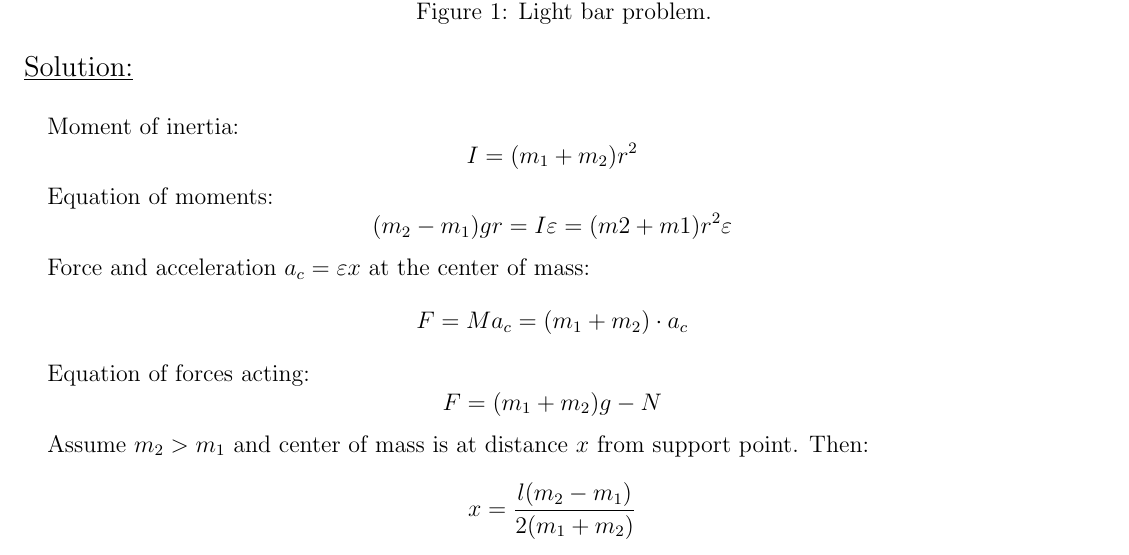
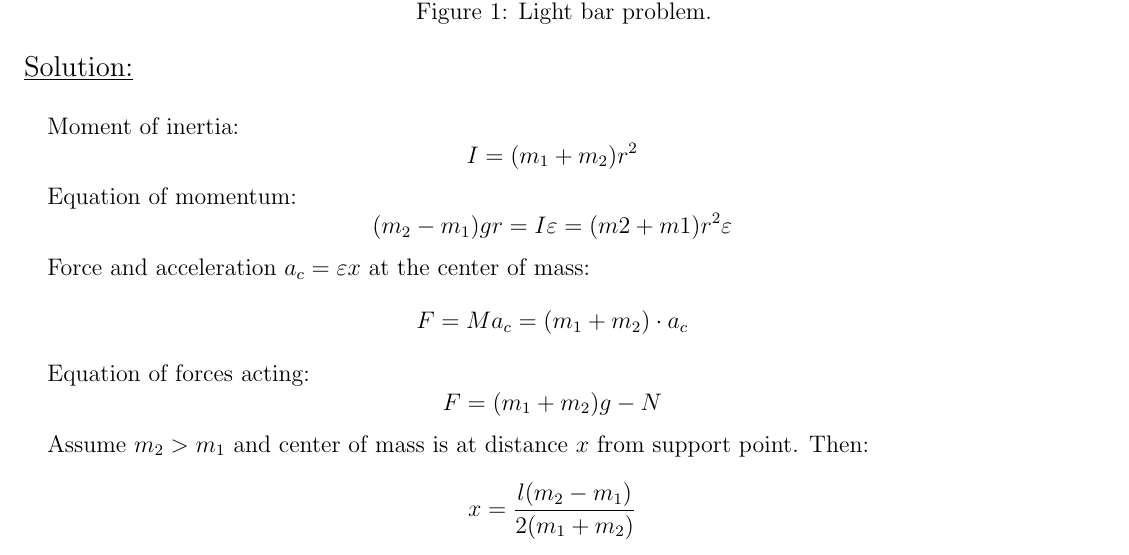
Before and after one commit to IgorT75/Problems, a LaTeX document (solutions.tex): part of page 2 of 2, cut so that both start at the same text. Compiled offline with pdfLaTeX.

Commit message:
Changed tex

```diff
--- a/solutions.tex
+++ b/solutions.tex
@@ -44,7 +44,7 @@ What is the force N which acts on a support point at the moment just after syste
 \begin{addmargin}[1em]{2em}
 Moment of inertia:
 $$I=(m_1+m_2)r^2$$
-Equation of moments:
+Equation of momentum:
 $$(m_2-m_1)gr=I\varepsilon=(m2+m1)r^2\varepsilon$$
 Force and acceleration $a_c=\varepsilon x$ at the center of mass:
 $$F=Ma_c=(m_1+m_2) \cdot a_c$$
```
